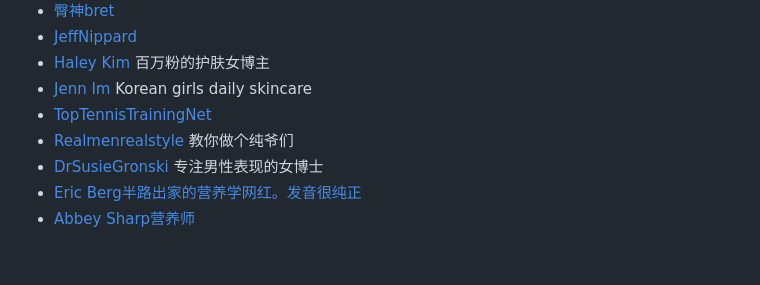
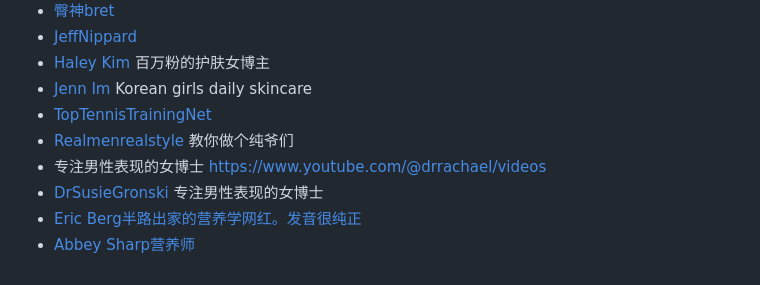
Before and after one commit to Benleie/hello-world, a Markdown page: stars.md, the part around the change. Rendered like a GitHub page.

```diff
--- a/stars.md
+++ b/stars.md
@@ -78,6 +78,7 @@ github上有趣而颜好的项目实在太多了，可惜我还太菜，挨个
 + [Jenn Im](https://www.youtube.com/@clothesencounters/videos) Korean girls daily skincare
 + [TopTennisTrainingNet](https://www.youtube.com/@TopTennisTrainingNet)
 + [Realmenrealstyle](https://www.youtube.com/@Realmenrealstyle/videos) 教你做个纯爷们
++ 专注男性表现的女博士 https://www.youtube.com/@drrachael/videos
 + [DrSusieGronski](https://www.youtube.com/@DrSusieGTeam/videos) 专注男性表现的女博士
 + [Eric Berg半路出家的营养学网红。发音很纯正](https://www.youtube.com/@DrEricBergDC/videos)
 + [Abbey Sharp营养师](https://www.youtube.com/@AbbeysKitchen/videos)
```
